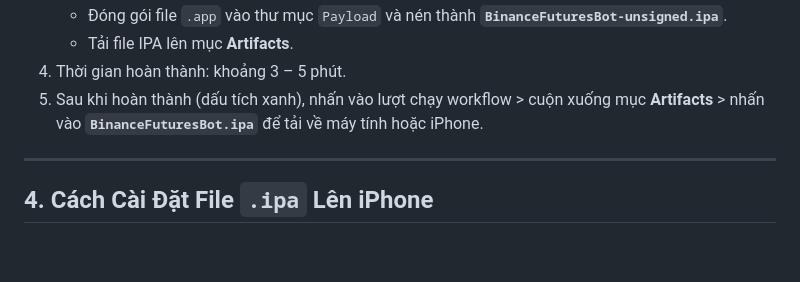
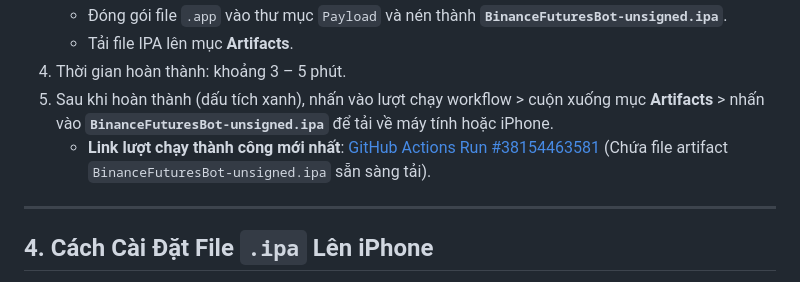
Before and after one commit to harryzikko/binance-futures-bot, a Markdown page: HUONG_DAN_IOS_BUILD.md, the part around the change. Rendered like a GitHub page; blank space fills up the shorter version.

Commit message:
docs: add direct artifact link to HUONG_DAN_IOS_BUILD.md

```diff
--- a/HUONG_DAN_IOS_BUILD.md
+++ b/HUONG_DAN_IOS_BUILD.md
@@ -73,7 +73,8 @@ Sau khi chạy lệnh `git push`, GitHub Actions sẽ tự động kích hoạt
    - Đóng gói file `.app` vào thư mục `Payload` và nén thành **`BinanceFuturesBot-unsigned.ipa`**.
    - Tải file IPA lên mục **Artifacts**.
 4. Thời gian hoàn thành: khoảng 3 – 5 phút.
-5. Sau khi hoàn thành (dấu tích xanh), nhấn vào lượt chạy workflow > cuộn xuống mục **Artifacts** > nhấn vào **`BinanceFuturesBot.ipa`** để tải về máy tính hoặc iPhone.
+5. Sau khi hoàn thành (dấu tích xanh), nhấn vào lượt chạy workflow > cuộn xuống mục **Artifacts** > nhấn vào **`BinanceFuturesBot-unsigned.ipa`** để tải về máy tính hoặc iPhone.
+   - **Link lượt chạy thành công mới nhất**: [GitHub Actions Run #38154463581](https://github.com/harryzikko/binance-futures-bot/actions/runs/38154463581) (Chứa file artifact `BinanceFuturesBot-unsigned.ipa` sẵn sàng tải).
 
 ---
 
```
